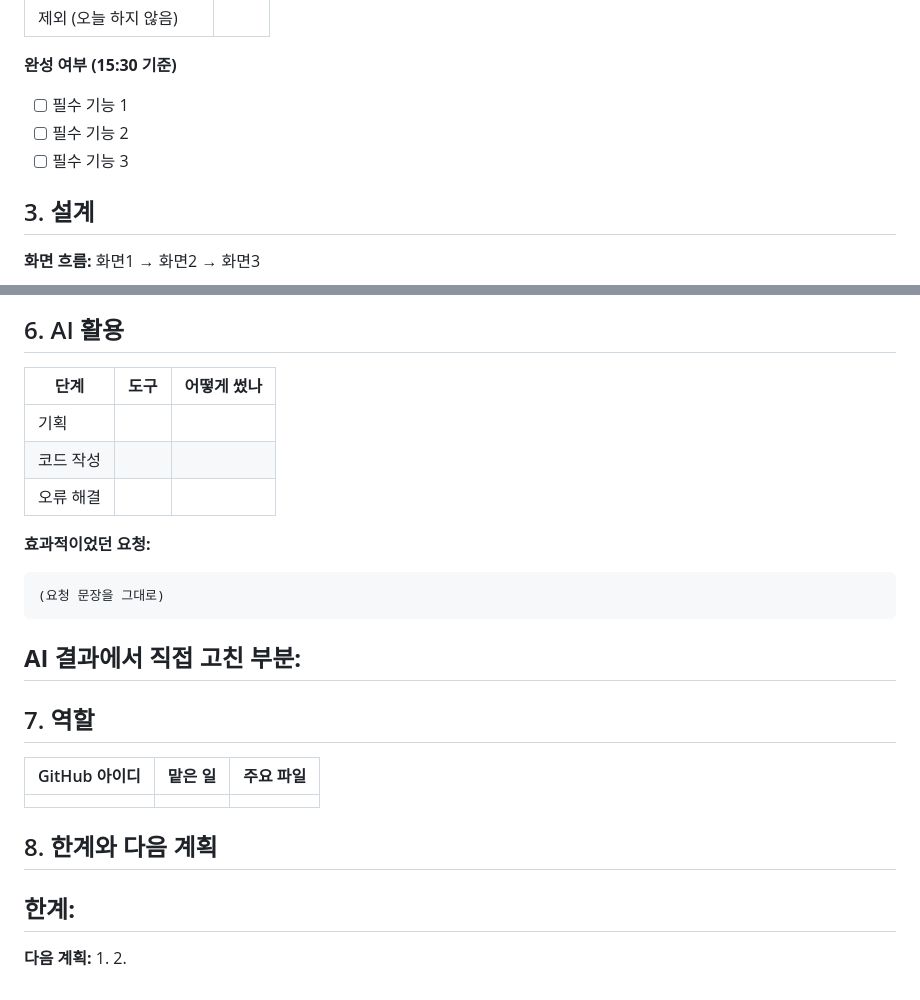
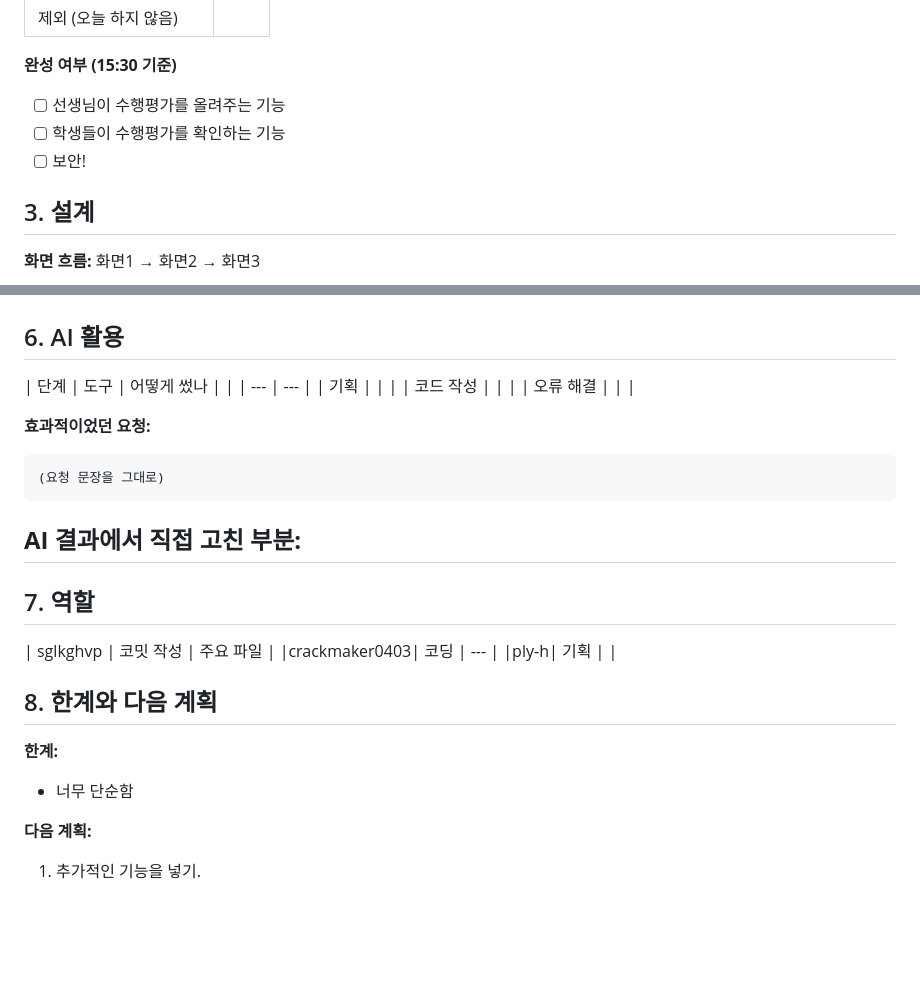
Before and after one commit to crackmaker0403-lab/solvathon-gh, a Markdown page: README.md, 2 parts joined by grey strips. Rendered like a GitHub page; blank space fills up the shorter version.

```diff
--- a/README.md
+++ b/README.md
@@ -58,9 +58,9 @@
 | 제외 (오늘 하지 않음) | |
 
 **완성 여부 (15:30 기준)**
-- [ ] 필수 기능 1
-- [ ] 필수 기능 2
-- [ ] 필수 기능 3
+- [ ] 선생님이 수행평가를 올려주는 기능
+- [ ] 학생들이 수행평가를 확인하는 기능
+- [ ] 보안!
 
 ## 3. 설계
 
@@ -118,7 +118,7 @@
 -->
 
 | 단계 | 도구 | 어떻게 썼나 |
-| --- | --- | --- |
+|  | --- | --- |
 | 기획 | | |
 | 코드 작성 | | |
 | 오류 해결 | | |
@@ -140,9 +140,9 @@
 - 개인 참가자는 아이디 하나로 쓰고, 시간을 어떻게 나눴는지 적어도 좋습니다.
 -->
 
-| GitHub 아이디 | 맡은 일 | 주요 파일 |
-| --- | --- | --- |
-| | | |
+| sglkghvp | 코밋 작성 | 주요 파일 |
+|crackmaker0403| 코딩 | --- |
+|ply-h| 기획 | |
 
 ## 8. 한계와 다음 계획
 
@@ -152,8 +152,7 @@
 -->
 
 **한계:**
--
+- 너무 단순함
 
 **다음 계획:**
-1.
-2.
+1. 추가적인 기능을 넣기.
```
